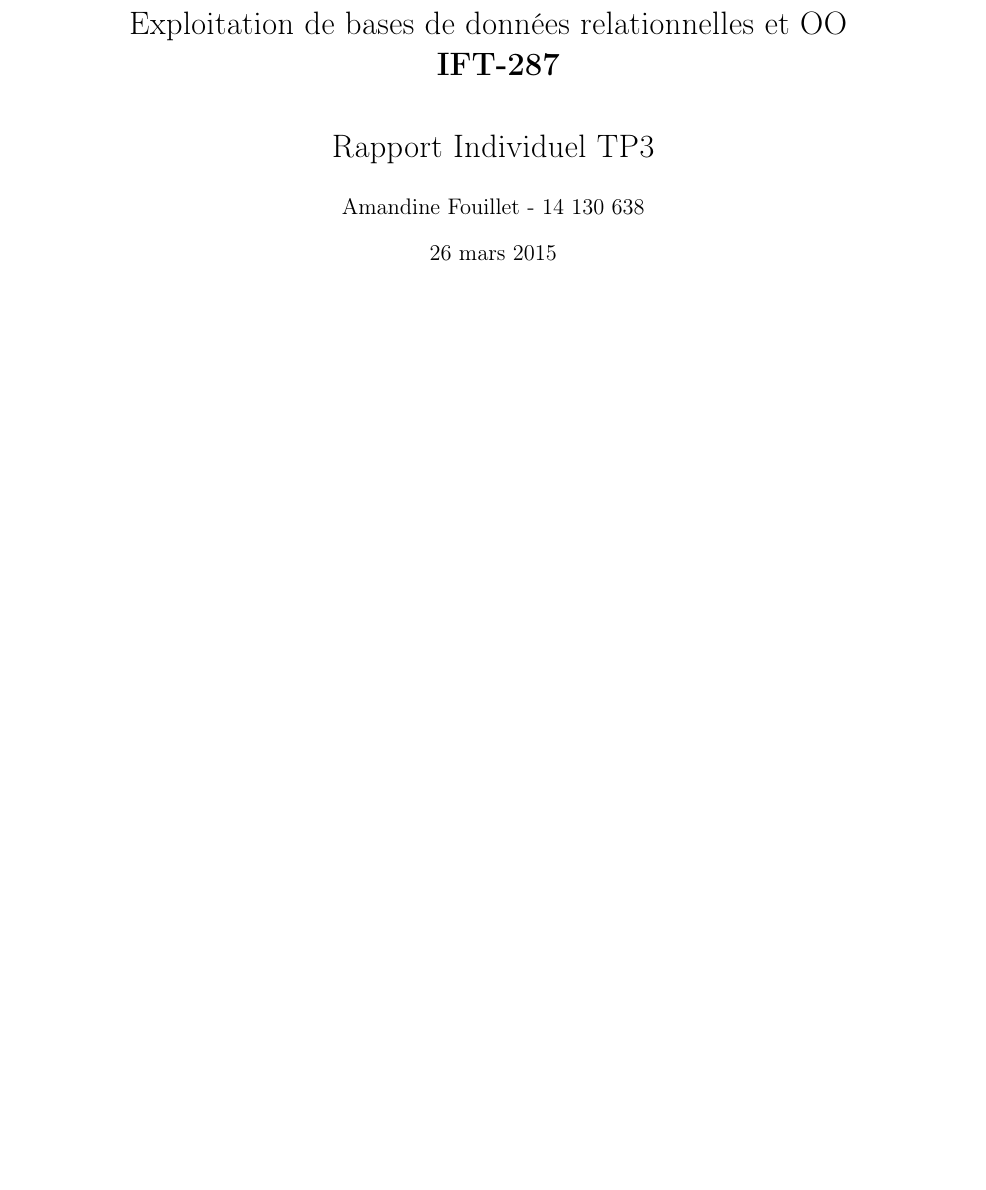
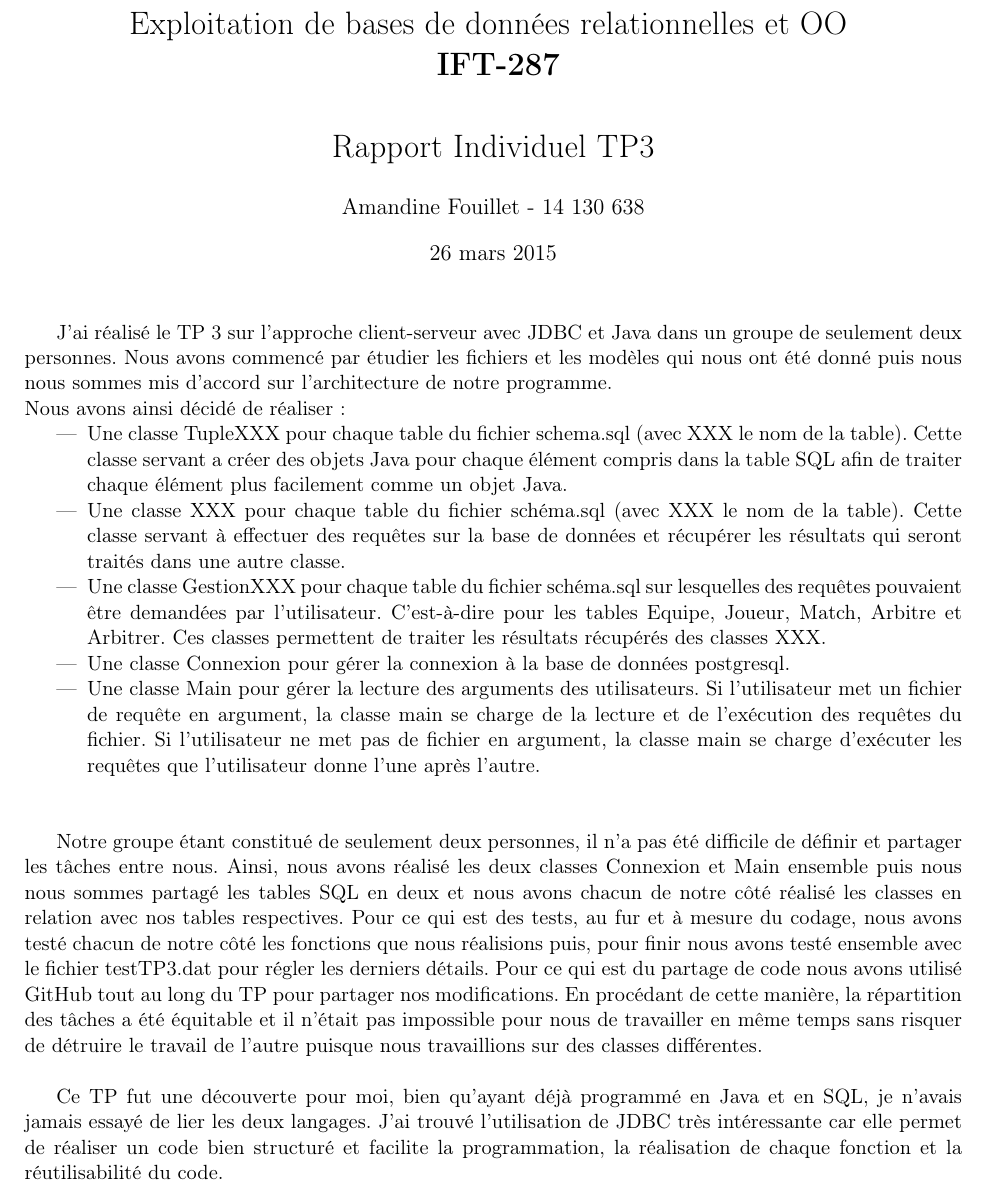
Before and after one commit to AmandineF/UDES, a LaTeX document (BDD/TP3/doc/14130638.tex): part of the page, cut so that both start at the same text, the shorter picture padded with empty space. Compiled offline with pdfLaTeX.

Commit message:
Rapport perso BDD

```diff
--- a/BDD/TP3/doc/14130638.tex
+++ b/BDD/TP3/doc/14130638.tex
@@ -12,6 +12,21 @@
 \begin{document}
 \maketitle
 
+J'ai réalisé le TP 3 sur l'approche client-serveur avec JDBC et Java dans un groupe de seulement deux personnes.
+Nous avons commencé par étudier les fichiers et les modèles qui nous ont été donné puis nous nous sommes mis d'accord sur l'architecture de notre programme. ~\\
+Nous avons ainsi décidé de réaliser :
+\begin{itemize}
+\item Une classe TupleXXX pour chaque table du fichier schema.sql (avec XXX le nom de la table). Cette classe servant a créer des objets Java pour chaque élément compris dans la table SQL afin de traiter chaque élément plus facilement comme un objet Java.
+\item Une classe XXX pour chaque table du fichier schéma.sql (avec XXX le nom de la table). Cette classe servant à effectuer des requêtes sur la base de données et récupérer les résultats qui seront traités dans une autre classe.
+\item Une classe GestionXXX pour chaque table du fichier schéma.sql sur lesquelles des requêtes pouvaient être demandées par l'utilisateur. C'est-à-dire pour les tables Equipe, Joueur, Match, Arbitre et Arbitrer. Ces classes permettent de traiter les résultats récupérés des classes XXX.
+\item Une classe Connexion pour gérer la connexion à la base de données postgresql.
+\item Une classe Main pour gérer la lecture des arguments des utilisateurs. Si l'utilisateur met un fichier de requête en argument, la classe main se charge de la lecture et de l'exécution des requêtes du fichier. Si l'utilisateur ne met pas de fichier en argument, la classe main se charge d'exécuter les requêtes que l'utilisateur donne l'une après l'autre.
+\end{itemize}~\\
+
+
+Notre groupe étant constitué de seulement deux personnes, il n'a pas été difficile de définir et partager les tâches entre nous. Ainsi, nous avons réalisé les deux classes Connexion et Main ensemble puis nous nous sommes partagé les tables SQL en deux et nous avons chacun de notre côté réalisé les classes en relation avec nos tables respectives. Pour ce qui est des tests, au fur et à mesure du codage, nous avons testé chacun de notre côté les fonctions que nous réalisions puis, pour finir nous avons testé ensemble avec le fichier testTP3.dat pour régler les derniers détails. Pour ce qui est du partage de code nous avons utilisé GitHub tout au long du TP pour partager nos modifications. En procédant de cette manière, la répartition des tâches a été équitable et il n'était pas impossible pour nous de travailler en même temps sans risquer de détruire le travail de l'autre puisque nous travaillions sur des classes différentes.~\\
+
+Ce TP fut une découverte pour moi, bien qu'ayant déjà programmé en Java et en SQL, je n'avais jamais essayé de lier les deux langages. J'ai trouvé l'utilisation de JDBC très intéressante car elle permet de réaliser un code bien structuré et facilite la programmation, la réalisation de chaque fonction et la réutilisabilité du code.
 
 
 \end{document}
```
Also changed, not shown: BDD/TP3/doc/14130638.pdf, 2 other files.
